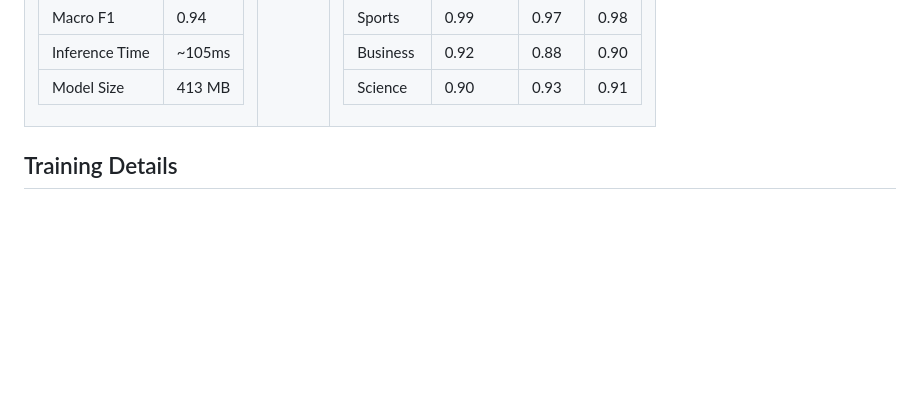
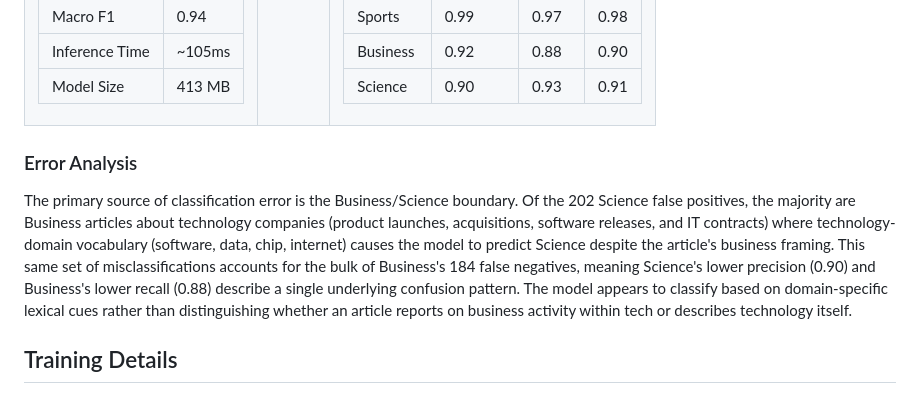
Before and after one commit to prestonhemmy/CURB, a Markdown page: README.md, the part around the change. Drawn GitHub-style; blank space fills up the shorter version.

Commit message:
docs: add error analysis section to README

```diff
--- a/README.md
+++ b/README.md
@@ -182,6 +182,20 @@ Evaluated on the AG News test set (7,600 articles).
 
 </td></tr> </table>
 
+### Error Analysis
+
+The primary source of classification error is the Business/Science boundary. Of
+the 202 Science false positives, the majority are Business articles about technology
+companies (product launches, acquisitions, software releases, and IT contracts)
+where technology-domain vocabulary (software, data, chip, internet) causes
+the model to predict Science despite the article's business framing. This same
+set of misclassifications accounts for the bulk of Business's 184 false
+negatives, meaning Science's lower precision (0.90) and Business's lower recall
+(0.88) describe a single underlying confusion pattern. The model appears to
+classify based on domain-specific lexical cues rather than distinguishing
+whether an article reports on business activity within tech or describes
+technology itself.
+
 
 ## Training Details
 
```
